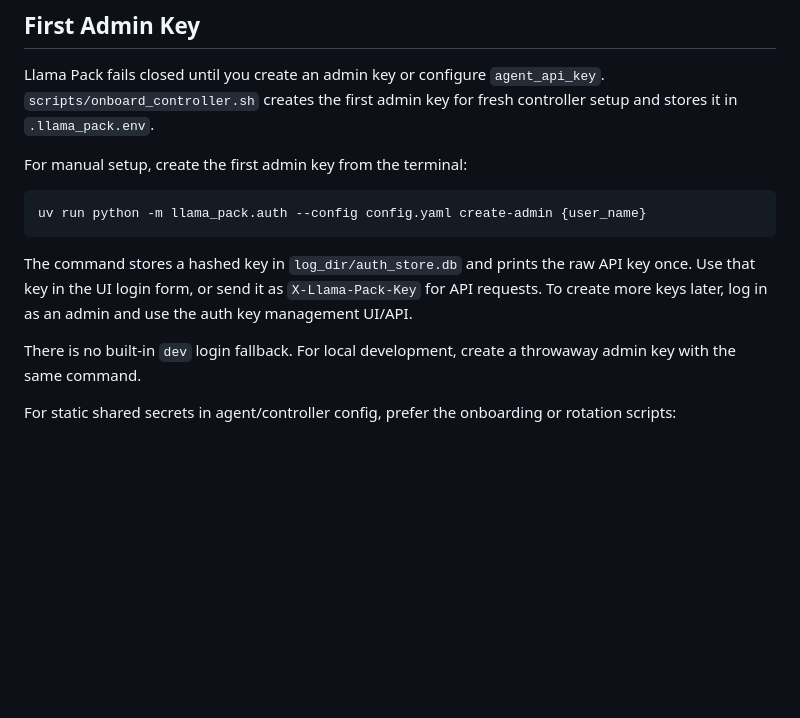
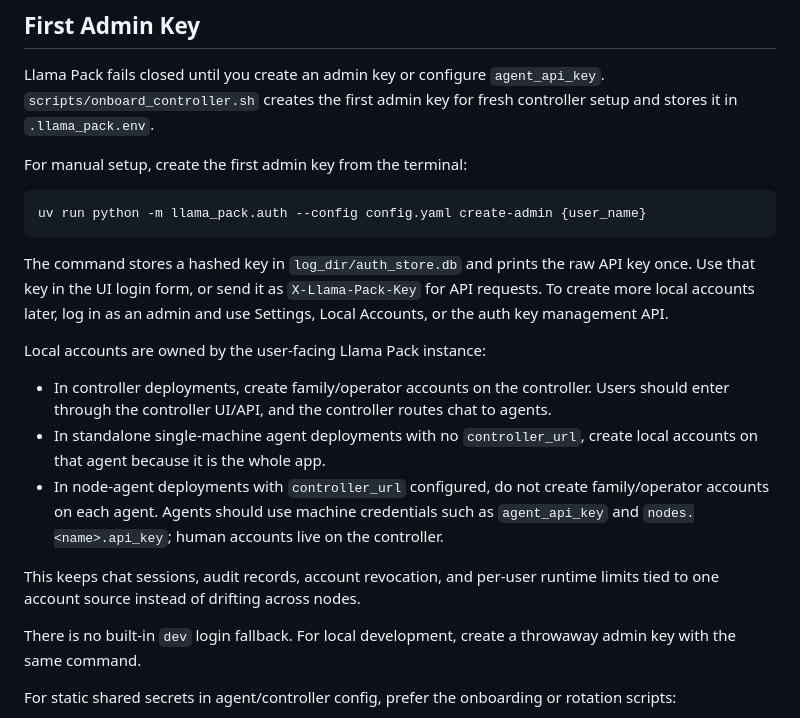
Before and after one commit to rsmith87/llama-pack, a Markdown page: docs/setup.md, the part around the change. Drawn GitHub-style; blank space fills up the shorter version.

````diff
--- a/docs/setup.md
+++ b/docs/setup.md
@@ -232,7 +232,15 @@ For manual setup, create the first admin key from the terminal:
 uv run python -m llama_pack.auth --config config.yaml create-admin {user_name}
 ```
 
-The command stores a hashed key in `log_dir/auth_store.db` and prints the raw API key once. Use that key in the UI login form, or send it as `X-Llama-Pack-Key` for API requests. To create more keys later, log in as an admin and use the auth key management UI/API.
+The command stores a hashed key in `log_dir/auth_store.db` and prints the raw API key once. Use that key in the UI login form, or send it as `X-Llama-Pack-Key` for API requests. To create more local accounts later, log in as an admin and use Settings, Local Accounts, or the auth key management API.
+
+Local accounts are owned by the user-facing Llama Pack instance:
+
+- In controller deployments, create family/operator accounts on the controller. Users should enter through the controller UI/API, and the controller routes chat to agents.
+- In standalone single-machine agent deployments with no `controller_url`, create local accounts on that agent because it is the whole app.
+- In node-agent deployments with `controller_url` configured, do not create family/operator accounts on each agent. Agents should use machine credentials such as `agent_api_key` and `nodes.<name>.api_key`; human accounts live on the controller.
+
+This keeps chat sessions, audit records, account revocation, and per-user runtime limits tied to one account source instead of drifting across nodes.
 
 There is no built-in `dev` login fallback. For local development, create a throwaway admin key with the same command.
 
````
Also changed, not shown: docs/how-to-use.md (+20 -0 lines).
